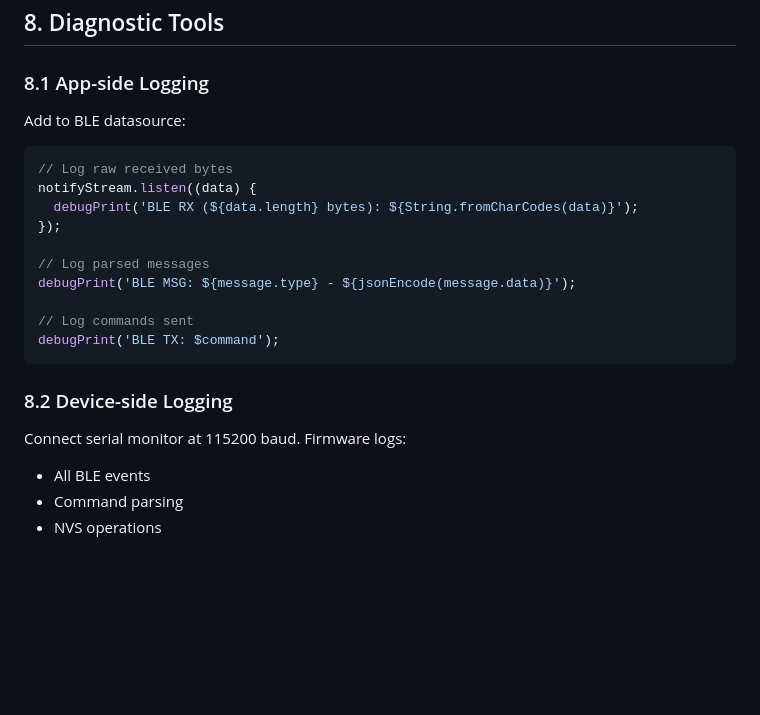
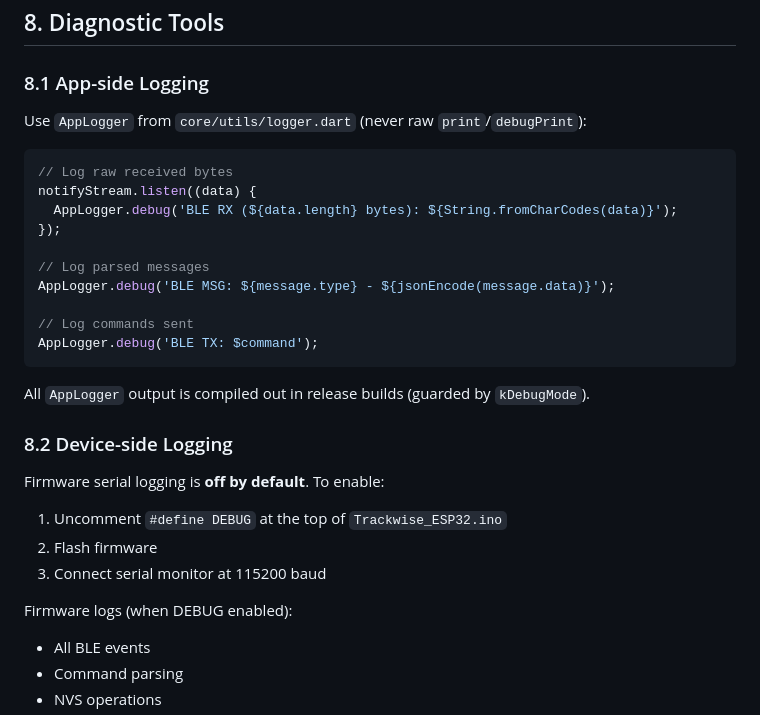
Before and after one commit to roger6272/trackwise, a Markdown page: docs/TROUBLESHOOTING.md, the part around the change. Rendered like a GitHub page; blank space fills up the shorter version.

````diff
--- a/docs/TROUBLESHOOTING.md
+++ b/docs/TROUBLESHOOTING.md
@@ -482,23 +482,30 @@ final offset = DateTime.now().timeZoneOffset.inMinutes;
 
 ### 8.1 App-side Logging
 
-Add to BLE datasource:
+Use `AppLogger` from `core/utils/logger.dart` (never raw `print`/`debugPrint`):
 ```dart
 // Log raw received bytes
 notifyStream.listen((data) {
-  debugPrint('BLE RX (${data.length} bytes): ${String.fromCharCodes(data)}');
+  AppLogger.debug('BLE RX (${data.length} bytes): ${String.fromCharCodes(data)}');
 });
 
 // Log parsed messages
-debugPrint('BLE MSG: ${message.type} - ${jsonEncode(message.data)}');
+AppLogger.debug('BLE MSG: ${message.type} - ${jsonEncode(message.data)}');
 
 // Log commands sent
-debugPrint('BLE TX: $command');
+AppLogger.debug('BLE TX: $command');
 ```
+
+All `AppLogger` output is compiled out in release builds (guarded by `kDebugMode`).
 
 ### 8.2 Device-side Logging
 
-Connect serial monitor at 115200 baud. Firmware logs:
+Firmware serial logging is **off by default**. To enable:
+1. Uncomment `#define DEBUG` at the top of `Trackwise_ESP32.ino`
+2. Flash firmware
+3. Connect serial monitor at 115200 baud
+
+Firmware logs (when DEBUG enabled):
 - All BLE events
 - Command parsing
 - NVS operations
````
Also changed, not shown: CLAUDE.md (+2 -0 lines), docs/BLE_PROTOCOL.md (+9 -8 lines).
